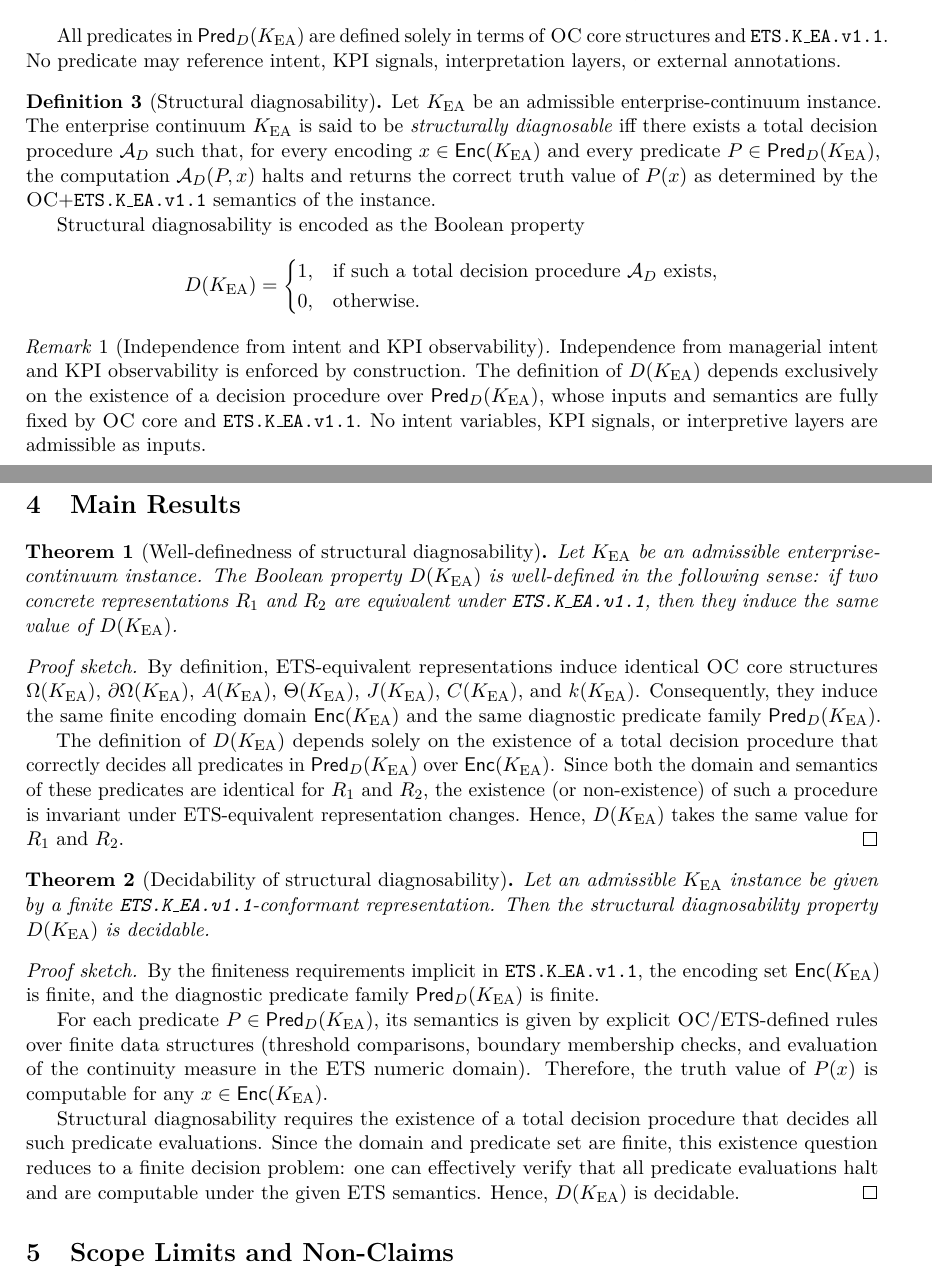
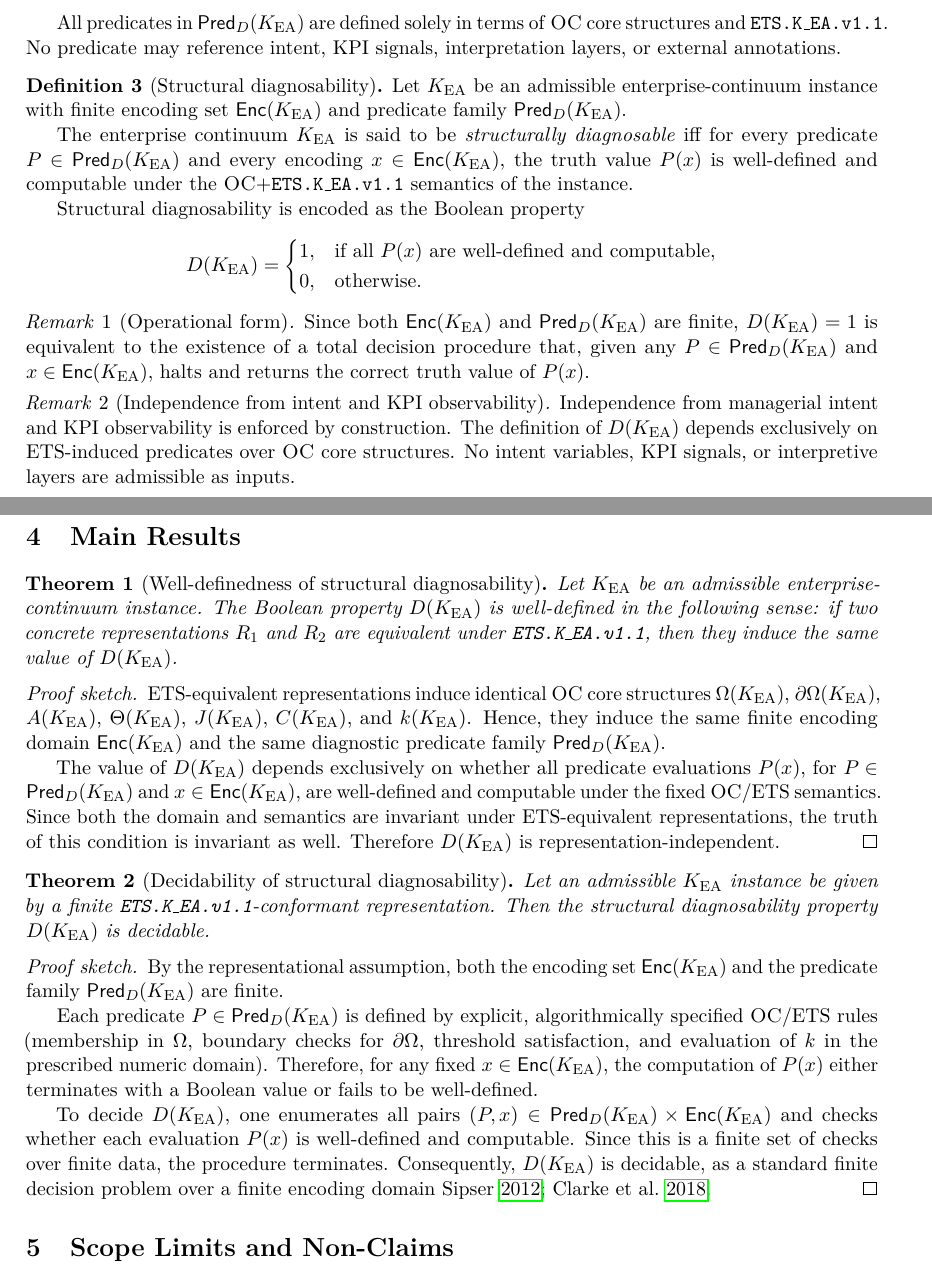
Before and after one commit to alexanderyashin/ea-oc-extension, a LaTeX paper (preprints/jphq_01_structural_diagnosability/main.tex, which reads preprints/jphq_01_structural_diagnosability/sections/03_definitions.tex, preprints/jphq_01_structural_diagnosability/sections/04_theorems.tex): two parts of pages 3 and 4 of 5, joined at a grey line, cut so that both start at the same text. Compiled offline with pdfLaTeX.

Commit message:
JPHQ-01: update definitions/theorems and rebuild PDF

```diff
--- a/preprints/jphq_01_structural_diagnosability/sections/03_definitions.tex
+++ b/preprints/jphq_01_structural_diagnosability/sections/03_definitions.tex
@@ -58,30 +58,36 @@ intent, KPI signals, interpretation layers, or external annotations.
 \end{definition}
 
 \begin{definition}[Structural diagnosability]
-Let \KEA{} be an admissible enterprise-continuum instance. The enterprise
-continuum \KEA{} is said to be \emph{structurally diagnosable} iff there exists a
-total decision procedure \(\mathcal{A}_D\) such that, for every encoding
-\(x \in \mathsf{Enc}(\KEA)\) and every predicate \(P \in \mathsf{Pred}_D(\KEA)\),
-the computation \(\mathcal{A}_D(P,x)\) halts and returns the correct truth value
-of \(P(x)\) as determined by the \OC{}+\texttt{ETS.K\_EA.v1.1} semantics of the
-instance.
+Let \KEA{} be an admissible enterprise-continuum instance with finite encoding
+set \(\mathsf{Enc}(\KEA)\) and predicate family \(\mathsf{Pred}_D(\KEA)\).
+
+The enterprise continuum \KEA{} is said to be \emph{structurally diagnosable} iff
+for every predicate \(P \in \mathsf{Pred}_D(\KEA)\) and every encoding
+\(x \in \mathsf{Enc}(\KEA)\), the truth value \(P(x)\) is well-defined and
+computable under the \OC{}+\texttt{ETS.K\_EA.v1.1} semantics of the instance.
 
 Structural diagnosability is encoded as the Boolean property
 \[
 D(\KEA) =
 \begin{cases}
-1, & \text{if such a total decision procedure } \mathcal{A}_D \text{ exists},\\
+1, & \text{if all } P(x) \text{ are well-defined and computable},\\
 0, & \text{otherwise.}
 \end{cases}
 \]
 \end{definition}
 
+\begin{remark}[Operational form]
+Since both \(\mathsf{Enc}(\KEA)\) and \(\mathsf{Pred}_D(\KEA)\) are finite,
+\(D(\KEA)=1\) is equivalent to the existence of a total decision procedure that,
+given any \(P \in \mathsf{Pred}_D(\KEA)\) and \(x \in \mathsf{Enc}(\KEA)\),
+halts and returns the correct truth value of \(P(x)\).
+\end{remark}
+
 \begin{remark}[Independence from intent and KPI observability]
 Independence from managerial intent and KPI observability is enforced by
-construction. The definition of \(D(\KEA)\) depends exclusively on the existence
-of a decision procedure over \(\mathsf{Pred}_D(\KEA)\), whose inputs and semantics
-are fully fixed by \OC{} core and \texttt{ETS.K\_EA.v1.1}. No intent variables,
-KPI signals, or interpretive layers are admissible as inputs.
+construction. The definition of \(D(\KEA)\) depends exclusively on ETS-induced
+predicates over \OC{} core structures. No intent variables, KPI signals, or
+interpretive layers are admissible as inputs.
 \end{remark}
 
 %%% End of file %%%
--- a/preprints/jphq_01_structural_diagnosability/sections/04_theorems.tex
+++ b/preprints/jphq_01_structural_diagnosability/sections/04_theorems.tex
@@ -20,18 +20,18 @@ representations \(R_1\) and \(R_2\) are equivalent under
 \end{theorem}
 
 \begin{proof}[Proof sketch]
-By definition, ETS-equivalent representations induce identical \OC{} core
-structures \(\Om(\KEA)\), \(\dOm(\KEA)\), \(\Ax(\KEA)\), \(\Th(\KEA)\),
-\(\Flow(\KEA)\), \(\Cyc(\KEA)\), and \(\kcont(\KEA)\). Consequently, they induce
-the same finite encoding domain \(\mathsf{Enc}(\KEA)\) and the same diagnostic
-predicate family \(\mathsf{Pred}_D(\KEA)\).
+ETS-equivalent representations induce identical \OC{} core structures
+\(\Om(\KEA)\), \(\dOm(\KEA)\), \(\Ax(\KEA)\), \(\Th(\KEA)\), \(\Flow(\KEA)\),
+\(\Cyc(\KEA)\), and \(\kcont(\KEA)\). Hence, they induce the same finite encoding
+domain \(\mathsf{Enc}(\KEA)\) and the same diagnostic predicate family
+\(\mathsf{Pred}_D(\KEA)\).
 
-The definition of \(D(\KEA)\) depends solely on the existence of a total decision
-procedure that correctly decides all predicates in \(\mathsf{Pred}_D(\KEA)\) over
-\(\mathsf{Enc}(\KEA)\). Since both the domain and semantics of these predicates are
-identical for \(R_1\) and \(R_2\), the existence (or non-existence) of such a
-procedure is invariant under ETS-equivalent representation changes. Hence,
-\(D(\KEA)\) takes the same value for \(R_1\) and \(R_2\).
+The value of \(D(\KEA)\) depends exclusively on whether all predicate evaluations
+\(P(x)\), for \(P \in \mathsf{Pred}_D(\KEA)\) and \(x \in \mathsf{Enc}(\KEA)\),
+are well-defined and computable under the fixed \OC{}/ETS semantics. Since both
+the domain and semantics are invariant under ETS-equivalent representations, the
+truth of this condition is invariant as well. Therefore \(D(\KEA)\) is
+representation-independent.
 \end{proof}
 
 \begin{theorem}[Decidability of structural diagnosability]
@@ -41,21 +41,23 @@ diagnosability property \(D(\KEA)\) is decidable.
 \end{theorem}
 
 \begin{proof}[Proof sketch]
-By the finiteness requirements implicit in \texttt{ETS.K\_EA.v1.1}, the encoding
-set \(\mathsf{Enc}(\KEA)\) is finite, and the diagnostic predicate family
-\(\mathsf{Pred}_D(\KEA)\) is finite.
+By the representational assumption, both the encoding set
+\(\mathsf{Enc}(\KEA)\) and the predicate family \(\mathsf{Pred}_D(\KEA)\) are
+finite.
 
-For each predicate \(P \in \mathsf{Pred}_D(\KEA)\), its semantics is given by
-explicit \OC{}/ETS-defined rules over finite data structures (threshold
-comparisons, boundary membership checks, and evaluation of the continuity measure
-in the ETS numeric domain). Therefore, the truth value of \(P(x)\) is computable
-for any \(x \in \mathsf{Enc}(\KEA)\).
+Each predicate \(P \in \mathsf{Pred}_D(\KEA)\) is defined by explicit,
+algorithmically specified \OC{}/ETS rules (membership in \(\Om\), boundary
+checks for \(\dOm\), threshold satisfaction, and evaluation of
+\(\kcont\) in the prescribed numeric domain). Therefore, for any fixed
+\(x \in \mathsf{Enc}(\KEA)\), the computation of \(P(x)\) either terminates with
+a Boolean value or fails to be well-defined.
 
-Structural diagnosability requires the existence of a total decision procedure
-that decides all such predicate evaluations. Since the domain and predicate set
-are finite, this existence question reduces to a finite decision problem: one
-can effectively verify that all predicate evaluations halt and are computable
-under the given ETS semantics. Hence, \(D(\KEA)\) is decidable.
+To decide \(D(\KEA)\), one enumerates all pairs
+\((P,x) \in \mathsf{Pred}_D(\KEA) \times \mathsf{Enc}(\KEA)\) and checks whether
+each evaluation \(P(x)\) is well-defined and computable. Since this is a finite
+set of checks over finite data, the procedure terminates. Consequently,
+\(D(\KEA)\) is decidable, as a standard finite decision problem over a finite
+encoding domain \cite{Sipser2012,Clarke2018}.
 \end{proof}
 
 %%% End of file %%%
```
Also changed, not shown: preprints/jphq_01_structural_diagnosability/main.pdf.
